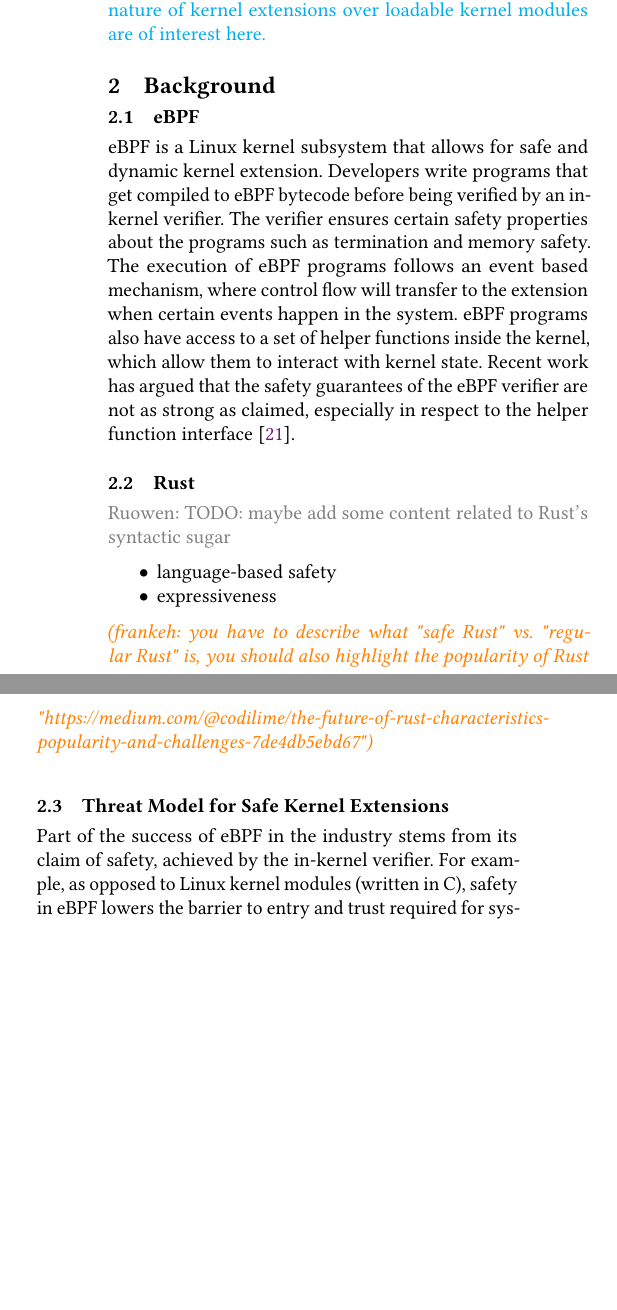
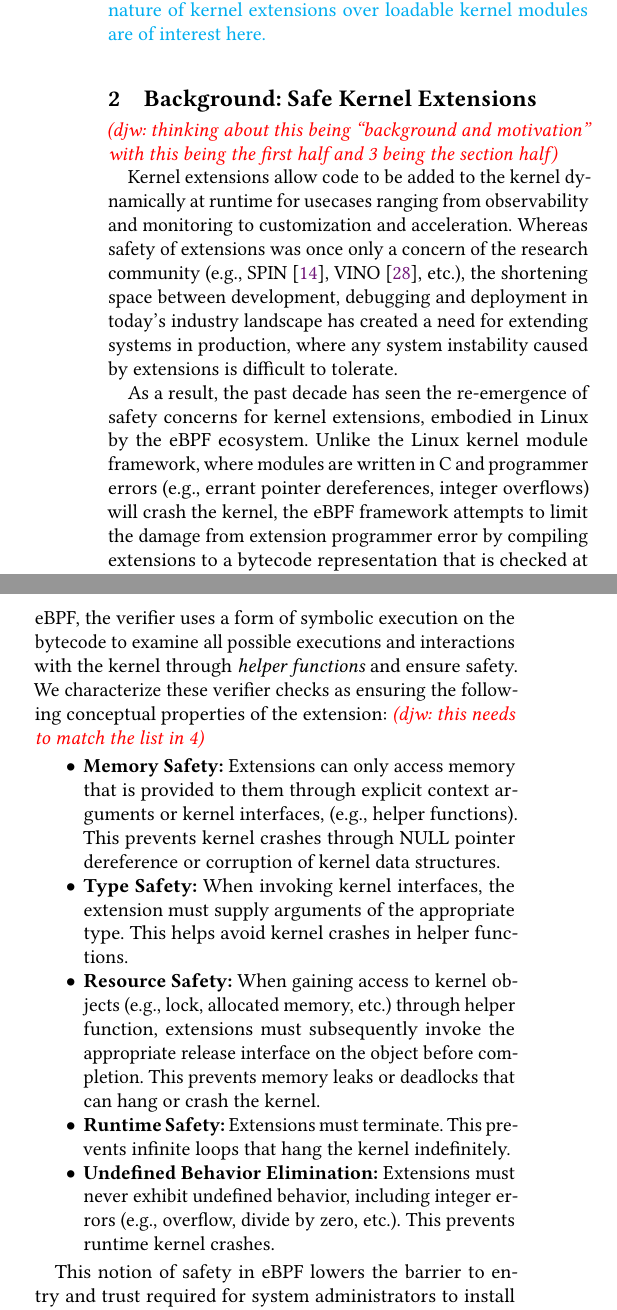
Before and after one commit to upgautamvt/publish-paper, a LaTeX paper (paper.tex, which reads background.tex): two parts of the columns of page 2 of 18 before the commit and two parts of the columns of page 2 of 19 after it, joined at a grey line, cut so that both start at the same text, the shorter picture padded with empty space. Compiled offline with pdfLaTeX.

Commit message:
new bg section

```diff
--- a/background.tex
+++ b/background.tex
@@ -1,45 +1,41 @@
-\section{Background}
+\section{Background: Safe Kernel Extensions}
 \label{sec:background}
+\djw{thinking about this being ``background and motivation'' with this being the first half and 3 being the section half}
 
-\subsection{eBPF}
-eBPF is a Linux kernel subsystem that allows for safe and dynamic kernel extension.
-Developers write programs that get compiled to eBPF bytecode before being verified by an in-kernel verifier.
-The verifier ensures certain safety properties about the programs such as termination and memory safety.
-The execution of eBPF programs follows an event based mechanism, where control flow will transfer to the extension when certain events happen in the system.
-eBPF programs also have access to a set of helper functions inside the kernel, which allow them to interact with kernel state.
-Recent work has argued that the safety guarantees of the eBPF verifier are not as strong as claimed, especially in respect to the helper function interface \cite{untenableVerification}.
+%% \subsection{eBPF}
+%% eBPF is a Linux kernel subsystem that allows for safe and dynamic kernel extension.
+%% Developers write programs that get compiled to eBPF bytecode before being verified by an in-kernel verifier.
+%% The verifier ensures certain safety properties about the programs such as termination and memory safety.
+%% The execution of eBPF programs follows an event based mechanism, where control flow will transfer to the extension when certain events happen in the system.
+%% eBPF programs also have access to a set of helper functions inside the kernel, which allow them to interact with kernel state.
+%% Recent work has argued that the safety guarantees of the eBPF verifier are not as strong as claimed, especially in respect to the helper function interface \cite{untenableVerification}.
 
-%\begin{itemize}
-%    \item extension program model
-%    \item verification
-%    \item helpers
-%    \item eBPF problems, echo the HotOS paper
-%\end{itemize}
+%% %\begin{itemize}
+%% %    \item extension program model
+%% %    \item verification
+%% %    \item helpers
+%% %    \item eBPF problems, echo the HotOS paper
+%% %\end{itemize}
 
-\subsection{Rust}
+%% \subsection{Rust}
 
-\juowen{TODO: maybe add some content related to Rust's syntactic sugar}
-\begin{itemize}
-    \item language-based safety
-    \item expressiveness
-\end{itemize}
-\hubertus{you have to describe what "safe Rust" vs. "regular Rust" is, you should also highlight the popularity of Rust "https://medium.com/@codilime/the-future-of-rust-characteristics-popularity-and-challenges-7de4db5ebd67"}
-% \subsection{Rust v.s. eBPF}
-%
-% \begin{itemize}
-%     \item Probably has a better place
-%     \item Sets and examples we discussed
-%         \begin{itemize}
-%             \item Rust and eBPF: Small, simple programs
-%             \item eBPF but not Rust: certain code is unsafe in Rust but safe in
-%                 eBPF, e.g. reinterpreting bytes in a packet into another struct
-%             \item Rust but not eBPF: Expressiveness argument
-%         \end{itemize}
-% \end{itemize}
+%% \juowen{TODO: maybe add some content related to Rust's syntactic sugar}
+%% \begin{itemize}
+%%     \item language-based safety
+%%     \item expressiveness
+%% \end{itemize}
+%% \hubertus{you have to describe what "safe Rust" vs. "regular Rust" is, you should also highlight the popularity of Rust "https://medium.com/@codilime/the-future-of-rust-characteristics-popularity-and-challenges-7de4db5ebd67"}
+%% % \subsection{Rust v.s. eBPF}
+%% %
+%% % \begin{itemize}
+%% %     \item Probably has a better place
+%% %     \item Sets and examples we discussed
+%% %         \begin{itemize}
+%% %             \item Rust and eBPF: Small, simple programs
+%% %             \item eBPF but not Rust: certain code is unsafe in Rust but safe in
+%% %                 eBPF, e.g. reinterpreting bytes in a packet into another struct
+%% %             \item Rust but not eBPF: Expressiveness argument
+%% %         \end{itemize}
+%% % \end{itemize}
 
 
-\subsection{Threat Model for Safe Kernel Extensions}
-Part of the success of eBPF in the industry stems from its claim of
-safety, achieved by the in-kernel verifier.  For example, as opposed
-to Linux kernel modules (written in C), safety in eBPF lowers the
-barrier to entry and trust required for system administrators to
@@ -50,0 +71,50 @@ specify the threat model and expectations for safety of kernel
+Kernel extensions allow code to be added to the kernel dynamically at
+runtime for usecases ranging from observability and monitoring to
+customization and acceleration.  Whereas safety of extensions was once
+only a concern of the research community (e.g., SPIN~\cite{spin},
+VINO~\cite{vino}, etc.), the shortening space between development,
+debugging and deployment in today's industry landscape has created a
+need for extending systems in production, where any system instability
+caused by extensions is difficult to tolerate.
+
+As a result, the past decade has seen the re-emergence of safety
+concerns for kernel extensions, embodied in Linux by the eBPF
+ecosystem.  Unlike the Linux kernel module framework, where modules
+are written in C and programmer errors (e.g., errant pointer
+dereferences, integer overflows) will crash the kernel, the eBPF
+framework attempts to limit the damage from extension programmer error
+by compiling extensions to a bytecode representation that is checked
+at extension load time by an in-kernel verifier.  This workflow is
+shown in Figure~\ref{fig:ebpf}.\djw{pretty stock bpf figure needed}
+
+The safety properties checked by the eBPF verifier are generally
+related to avoiding kernel crashes or hangs.  In eBPF, the verifier
+uses a form of symbolic execution on the bytecode to examine all
+possible executions and interactions with the kernel through {\em
+  helper functions} and ensure safety.  We characterize these verifier
+checks as ensuring the following conceptual properties of the
+extension: \djw{this needs to match the list in 4}
+\begin{itemize}
+\item {\bf Memory Safety:} Extensions can only access memory that is
+  provided to them through explicit context arguments or kernel
+  interfaces, (e.g., helper functions).  This prevents kernel crashes
+  through NULL pointer dereference or corruption of kernel data
+  structures.
+\item {\bf Type Safety:} When invoking kernel interfaces, the
+  extension must supply arguments of the appropriate type.  This helps
+  avoid kernel crashes in helper functions.
+\item {\bf Resource Safety:} When gaining access to kernel objects
+  (e.g., lock, allocated memory, etc.) through helper function,
+  extensions must subsequently invoke the appropriate release
+  interface on the object before completion.  This prevents memory
+  leaks or deadlocks that can hang or crash the kernel.
+\item {\bf Runtime Safety:} Extensions must terminate. This prevents
+  infinite loops that hang the kernel indefinitely.
+\item {\bf Undefined Behavior Elimination:} Extensions must never
+  exhibit undefined behavior, including integer errors (e.g.,
+  overflow, divide by zero, etc.). This prevents runtime kernel
+  crashes.
+\end{itemize}
+
+This notion of safety in eBPF lowers the barrier to entry and trust
+required for system administrators to install an extension into a
@@ -51,2 +126,3 @@ specify the threat model and expectations for safety of kernel
 extensions for the scope of this paper.
 
+\paragraph{Safety model:} We assume that extensions are installed by a system administrator with
@@ -56,10 +131,10 @@ but imperfect developers and thus may contain programming mistakes.
 We assume that the extension is not actively malicious.  So called
 ``guarantees'' of safety therefore consist of the best-effort catching
 of common mistakes.  While some in the community may be interested in
-exploring stronger notions of
-safety~\cite{unprivileged-ebpf,jia2023}, we note that this
-definition of safety is consistent with the current eBPF ecosystem,
-where actively malicious extension writers can crash or hang the
-system~\cite{untenableVerification,ebpf-stackoverflow,ebpf-termination} (e.g.,
-via helper functions), but the verifier prevents obvious mistakes (e.g.,
-dereferencing a NULL pointer).
+exploring stronger notions of safety~\cite{unprivileged-ebpf,jia2023},
+we note that this definition of safety is consistent with the current
+eBPF ecosystem, where actively malicious extension writers can crash
+or hang the
+system~\cite{untenableVerification,ebpf-stackoverflow,ebpf-termination}
+(e.g., via helper functions), but the verifier prevents obvious
+mistakes (e.g., dereferencing a NULL pointer).
```
Also changed, not shown: background.tex (40 more changed lines).
